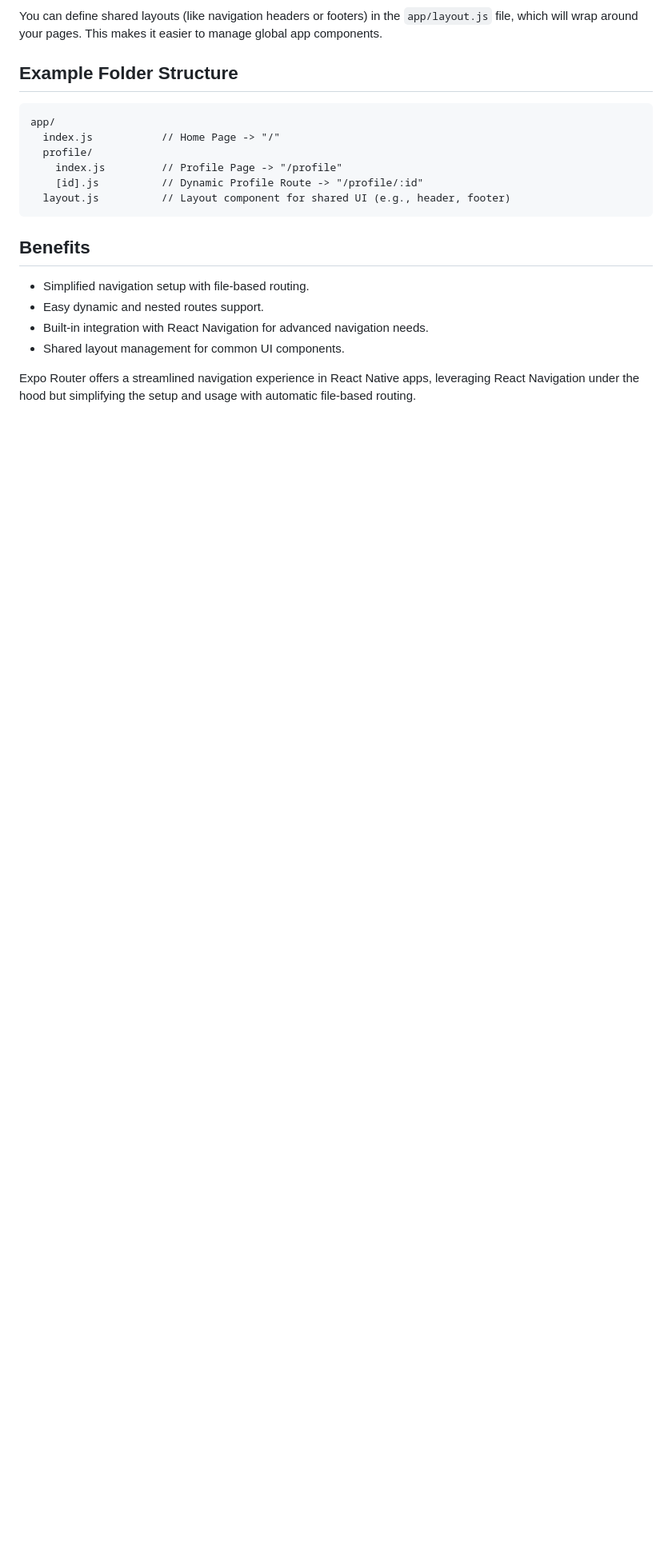
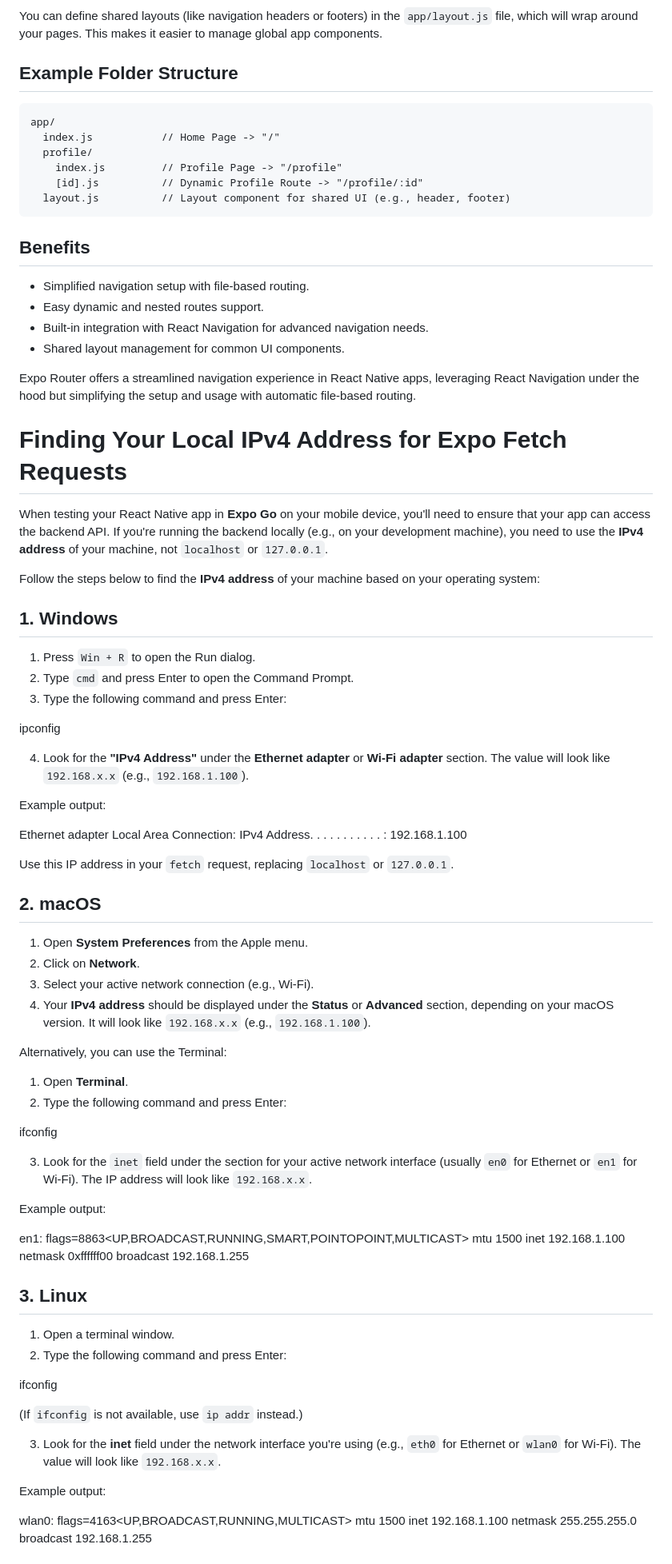
Before and after one commit to WillFrancois/Parx, a Markdown page: Parx/README.md, the part around the change printed below. Shown: that part at 80% size. Drawn GitHub-style; blank space fills up the shorter version.

Commit message:
added instructions on how to find IPv4 address for fetch request in the README.md on the Parx app

```diff
--- a/Parx/README.md
+++ b/Parx/README.md
@@ -105,3 +105,63 @@ app/
 - Shared layout management for common UI components.
 
 Expo Router offers a streamlined navigation experience in React Native apps, leveraging React Navigation under the hood but simplifying the setup and usage with automatic file-based routing.
+
+# Finding Your Local IPv4 Address for Expo Fetch Requests
+
+When testing your React Native app in **Expo Go** on your mobile device, you'll need to ensure that your app can access the backend API. If you're running the backend locally (e.g., on your development machine), you need to use the **IPv4 address** of your machine, not `localhost` or `127.0.0.1`.
+
+Follow the steps below to find the **IPv4 address** of your machine based on your operating system:
+
+## 1. Windows
+
+1. Press `Win + R` to open the Run dialog.
+2. Type `cmd` and press Enter to open the Command Prompt.
+3. Type the following command and press Enter:
+
+ipconfig
+
+4. Look for the **"IPv4 Address"** under the **Ethernet adapter** or **Wi-Fi adapter** section. The value will look like `192.168.x.x` (e.g., `192.168.1.100`).
+
+Example output:
+
+Ethernet adapter Local Area Connection: IPv4 Address. . . . . . . . . . . : 192.168.1.100
+
+
+Use this IP address in your `fetch` request, replacing `localhost` or `127.0.0.1`.
+
+## 2. macOS
+
+1. Open **System Preferences** from the Apple menu.
+2. Click on **Network**.
+3. Select your active network connection (e.g., Wi-Fi).
+4. Your **IPv4 address** should be displayed under the **Status** or **Advanced** section, depending on your macOS version. It will look like `192.168.x.x` (e.g., `192.168.1.100`).
+
+Alternatively, you can use the Terminal:
+1. Open **Terminal**.
+2. Type the following command and press Enter:
+
+ifconfig
+
+3. Look for the `inet` field under the section for your active network interface (usually `en0` for Ethernet or `en1` for Wi-Fi). The IP address will look like `192.168.x.x`.
+
+Example output:
+
+en1: flags=8863<UP,BROADCAST,RUNNING,SMART,POINTOPOINT,MULTICAST> mtu 1500 inet 192.168.1.100 netmask 0xffffff00 broadcast 192.168.1.255
+
+
+## 3. Linux
+
+1. Open a terminal window.
+2. Type the following command and press Enter:
+
+ifconfig
+
+(If `ifconfig` is not available, use `ip addr` instead.)
+
+3. Look for the **inet** field under the network interface you're using (e.g., `eth0` for Ethernet or `wlan0` for Wi-Fi). The value will look like `192.168.x.x`.
+
+Example output:
+
+wlan0: flags=4163<UP,BROADCAST,RUNNING,MULTICAST> mtu 1500 inet 192.168.1.100 netmask 255.255.255.0 broadcast 192.168.1.255
+
+
```
Also changed, not shown: other parts of Parx/README.md (+16 -0 lines).
